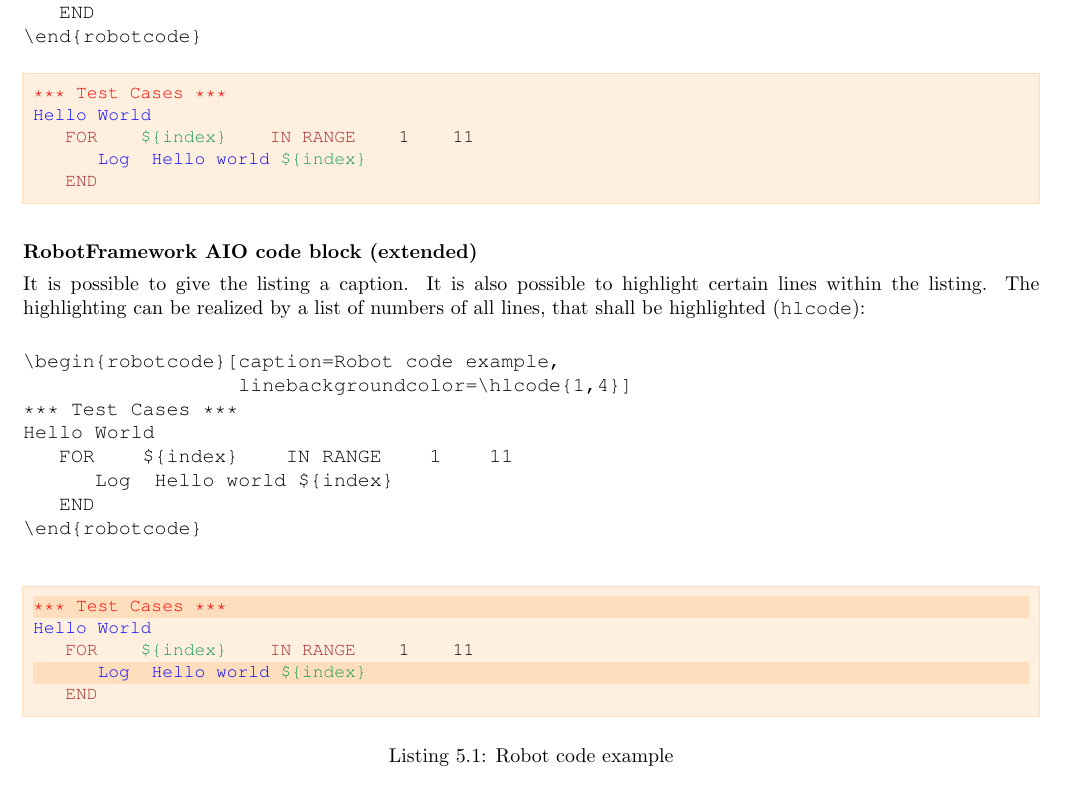
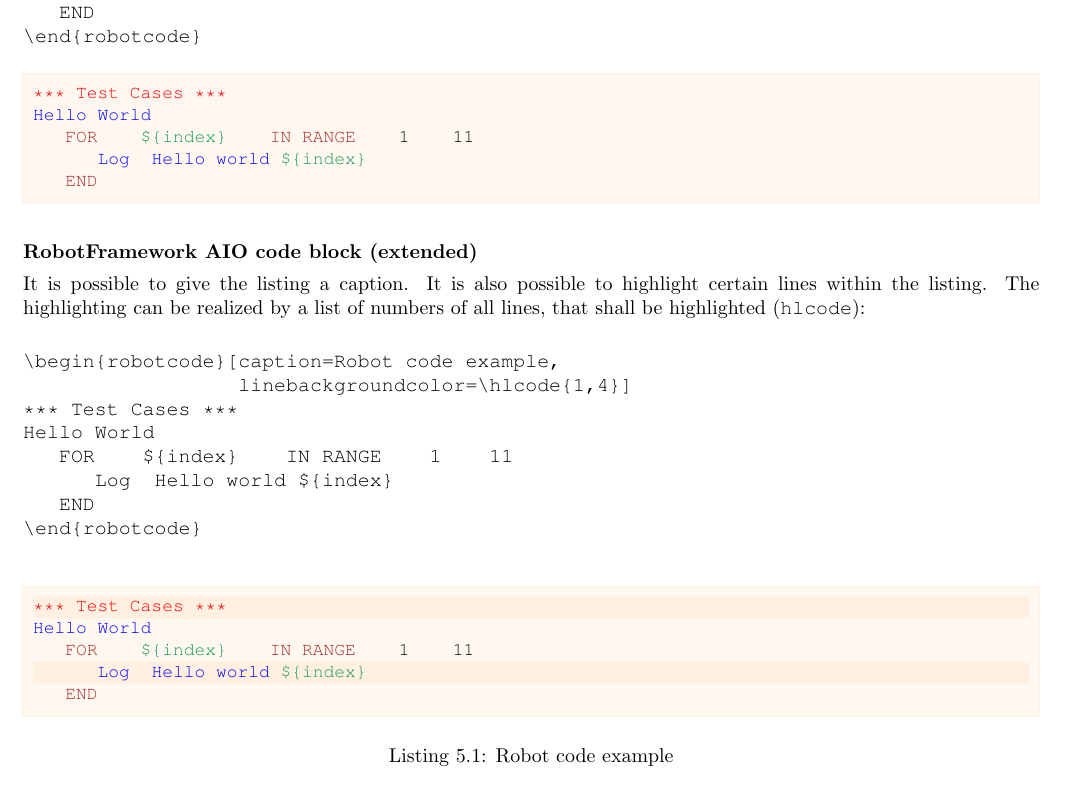
Before and after one commit to test-fullautomation/robotframework-documentation, a LaTeX document (book/StyleGuide.tex, which reads book/styles/robotframeworkaio.sty): part of page 9 of 12, cut so that both start at the same text. Compiled offline with pdfLaTeX.

Commit message:
robotframeworkaio.sty aligned with GenPackageDoc v. 0.36.0
and PDFs rerendered

```diff
--- a/book/StyleGuide.tex
+++ b/book/StyleGuide.tex
@@ -27,7 +27,7 @@
 
 \author{RobotFramework AIO team}
 \title{Documentation style guide}
-\date{29.08.2022}
+\date{17.11.2022}
 
 % --------------------------------------------------------------------------------------------------------------
 % document header
--- a/book/styles/robotframeworkaio.sty
+++ b/book/styles/robotframeworkaio.sty
@@ -47,6 +47,15 @@
 \newcommand{\aborted}{\textcolor{gray}{aborted}}
 \newcommand{\passed}{\textcolor{ForestGreen}{passed}}
 \newcommand{\failed}{\textcolor{red}{failed}}
+
+% deprecated (but still in use)
+\newcommand{\ifalignrcode}{\hspace{2pt}}
+\newcommand{\iftab}{\phantom{x}\hspace{3ex}}
+\newcommand{\ifunknown}[1]{\textcolor{blue}{#1}}
+\newcommand{\ifaborted}[1]{\textcolor{gray}{#1}}
+\newcommand{\ifpassed}[1]{\textcolor{ForestGreen}{#1}}
+\newcommand{\iffailed}[1]{\textcolor{red}{#1}}
+\newcommand{\ifnotice}[1]{\textbf{\textcolor{red}{#1}}}
 
 % ----------------------------------------------------------------------- %
 
@@ -133,24 +142,25 @@
 }
 
 %
-%  style definitions for Robot code listings and log listings
+%  style definitions for Robot and Python code listings and log listings
 %
 %%%%%%%%%%%%%%%%%%%%%%%%%%%%%%%%%%%%%%%%%%%%%%%%%%%%%%%%%%%%%%%%%%%%%%%%%%%%%%%%%
 
-\definecolor{color_code_background}{RGB}{255, 239, 222}
-\definecolor{color_code_frame}{RGB}{255, 222, 189}
-\definecolor{color_code_highlight}{RGB}{255, 222, 189}
-% light versions for inline code listings
-\colorlet{color_code_background_light}{color_code_background!45!white}
-\colorlet{color_code_frame_light}{color_code_frame!45!white}
+% color definitions
+\definecolor{color_def_code_background}{RGB}{255, 239, 222}
+\definecolor{color_def_code_frame}{RGB}{255, 222, 189}
+\definecolor{color_def_code_highlight}{RGB}{255, 222, 189}
+\definecolor{color_def_log_background}{RGB}{222, 231, 247}
+\definecolor{color_def_log_frame}{RGB}{189, 206, 231}
+\definecolor{color_def_log_highlight}{RGB}{189, 206, 231}
 
-\definecolor{color_log_background}{RGB}{222, 231, 247}
-\definecolor{color_log_frame}{RGB}{189, 206, 231}
-\definecolor{color_log_highlight}{RGB}{189, 206, 231}
-% light versions for inline log listings
-\colorlet{color_log_background_light}{color_log_background!45!white}
-\colorlet{color_log_frame_light}{color_log_frame!45!white}
-
+% brightness
+\colorlet{color_code_background}{color_def_code_background!45!white}
+\colorlet{color_code_frame}{color_def_code_frame!45!white}
+\colorlet{color_code_highlight}{color_def_code_highlight!45!white}
+\colorlet{color_log_background}{color_def_log_background!45!white}
+\colorlet{color_log_frame}{color_def_log_frame!45!white}
+\colorlet{color_log_highlight}{color_def_log_highlight!45!white}
 
 %
 %  \hlcode command and \hllog command
@@ -254,17 +264,7 @@
    }
 }{}
 
-% light version (standard)
 \newcommand{\rcode}[1]{
-   \efbox[margin=2pt,
-         linewidth=1pt,
-         linecolor=color_code_frame_light,
-         backgroundcolor=color_code_background_light,
-         font=\ttfamily\small]{\lstinline[language=Robot_code]!#1!}
-}
-
-% version in same layout as robotcode ('f' = full)
-\newcommand{\rfcode}[1]{
    \efbox[margin=2pt,
          linewidth=1pt,
          linecolor=color_code_frame,
@@ -317,17 +317,7 @@
    }
 }{}
 
-% light version (standard)
 \newcommand{\rlog}[1]{
-   \efbox[margin=2pt,
-         linewidth=1pt,
-         linecolor=color_log_frame_light,
-         backgroundcolor=color_log_background_light,
-         font=\ttfamily\small]{\lstinline[language=Robot_log]!#1!}
-}
-
-% version in same layout as robotlog ('f' = full)
-\newcommand{\rflog}[1]{
    \efbox[margin=2pt,
          linewidth=1pt,
          linecolor=color_log_frame,
@@ -392,17 +382,7 @@
    }
 }{}
 
-% light version (standard)
 \newcommand{\pcode}[1]{
-   \efbox[margin=2pt,
-         linewidth=1pt,
-         linecolor=color_code_frame_light,
-         backgroundcolor=color_code_background_light,
-         font=\ttfamily\small]{\lstinline[language=Python_code]!#1!}
-}
-
-% version in same layout as pythoncode ('f' = full)
-\newcommand{\pfcode}[1]{
    \efbox[margin=2pt,
          linewidth=1pt,
          linecolor=color_code_frame,
```
Also changed, not shown: book/BundleVersionDate.tex (+1 -1 lines), book/StyleGuide.pdf, book/styles/robotframeworkaio.sty (2 more changed lines), 2 other files.
